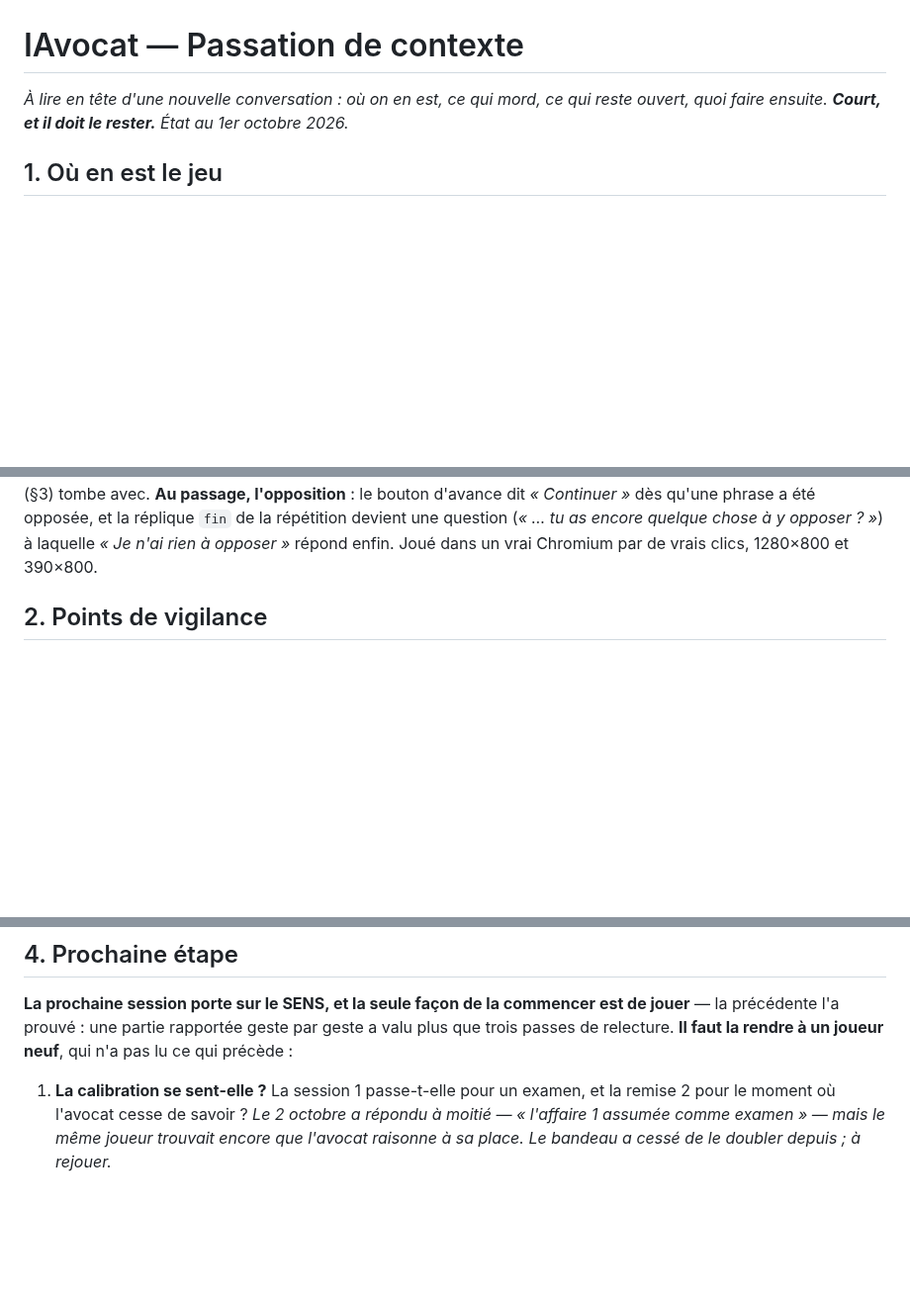
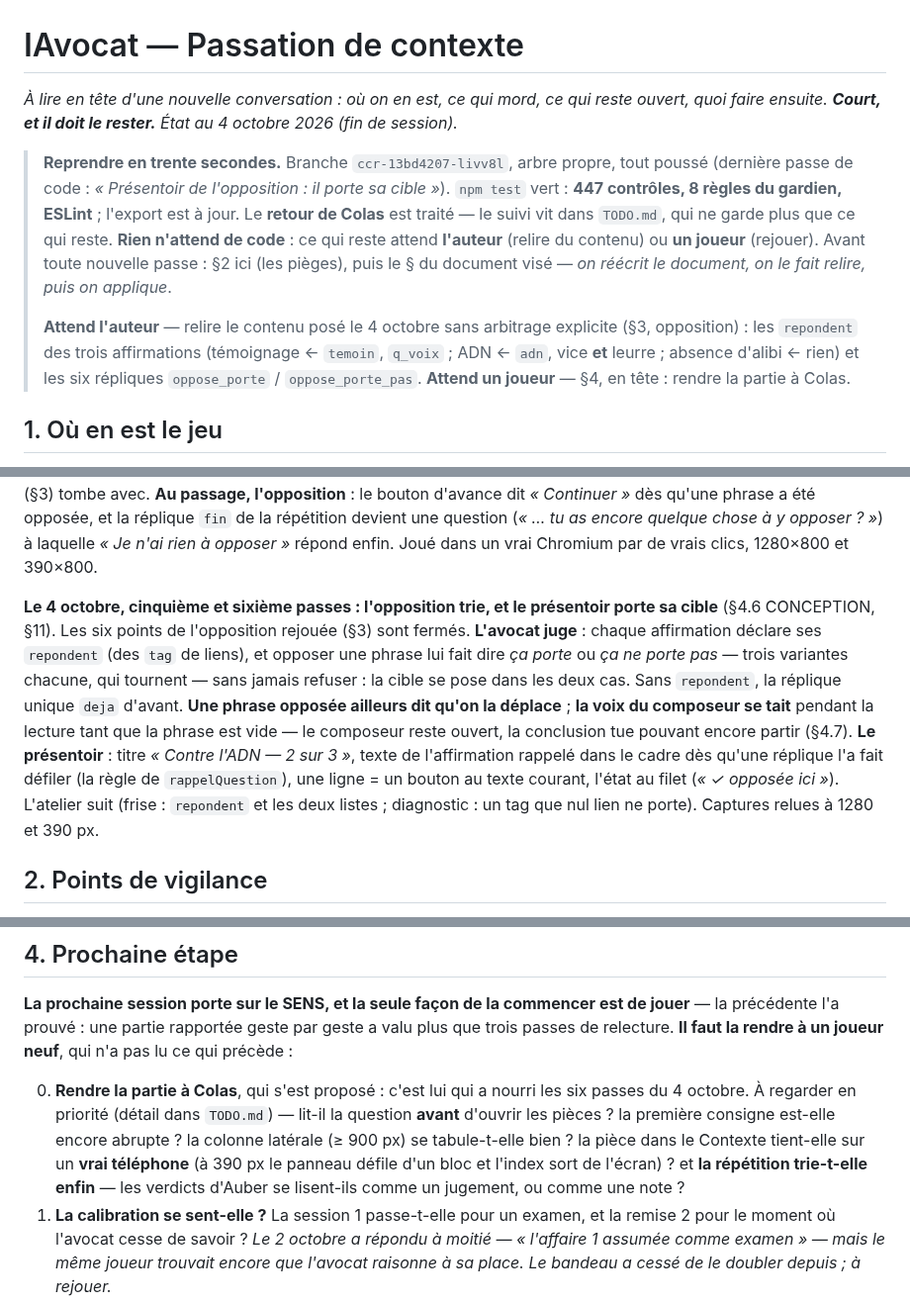
Before and after one commit to WilliamTourte/iavocat, a Markdown page: docs/PASSATION.md, 3 parts joined by grey strips. Shown at 99% size. GitHub-like rendering; blank space fills up the shorter version.

Commit message:
PASSATION : état au 4 octobre, reprise en trente secondes
Co-Authored-By: Claude Opus 5.5 <noreply@anthropic.com>
Claude-Session: https://claude.ai/code/session_01TmiBvx1BuAvLSo88FxADNx

```diff
--- a/docs/PASSATION.md
+++ b/docs/PASSATION.md
@@ -1,7 +1,20 @@
 # IAvocat — Passation de contexte
 
 *À lire en tête d'une nouvelle conversation : où on en est, ce qui mord, ce qui reste ouvert, quoi faire
-ensuite. **Court, et il doit le rester.** État au 1er octobre 2026.*
+ensuite. **Court, et il doit le rester.** État au 4 octobre 2026 (fin de session).*
+
+> **Reprendre en trente secondes.** Branche `ccr-13bd4207-livv8l`, arbre propre, tout poussé (dernière
+> passe de code : *« Présentoir de l'opposition : il porte sa cible »*). `npm test` vert : **447 contrôles,
+> 8 règles du gardien, ESLint** ; l'export est à jour. Le **retour de Colas** est traité — le suivi
+> vit dans `TODO.md`, qui ne garde plus que ce qui reste. **Rien n'attend de code** : ce qui reste
+> attend **l'auteur** (relire du contenu) ou **un joueur** (rejouer). Avant toute nouvelle passe :
+> §2 ici (les pièges), puis le § du document visé — *on réécrit le document, on le fait relire, puis
+> on applique*.
+>
+> **Attend l'auteur** — relire le contenu posé le 4 octobre sans arbitrage explicite (§3, opposition) :
+> les `repondent` des trois affirmations (témoignage ← `temoin`, `q_voix` ; ADN ← `adn`, vice **et**
+> leurre ; absence d'alibi ← rien) et les six répliques `oppose_porte` / `oppose_porte_pas`.
+> **Attend un joueur** — §4, en tête : rendre la partie à Colas.
 
 ## 1. Où en est le jeu
 
@@ -189,6 +202,18 @@ sur un bouton déjà franchi (§3) tombe avec. **Au passage, l'opposition** : le
 *« Continuer »* dès qu'une phrase a été opposée, et la réplique `fin` de la répétition devient une
 question (*« … tu as encore quelque chose à y opposer ? »*) à laquelle *« Je n'ai rien à opposer »*
 répond enfin. Joué dans un vrai Chromium par de vrais clics, 1280×800 et 390×800.
+
+**Le 4 octobre, cinquième et sixième passes : l'opposition trie, et le présentoir porte sa cible**
+(§4.6 CONCEPTION, §11). Les six points de l'opposition rejouée (§3) sont fermés. **L'avocat juge** :
+chaque affirmation déclare ses `repondent` (des `tag` de liens), et opposer une phrase lui fait dire
+*ça porte* ou *ça ne porte pas* — trois variantes chacune, qui tournent — sans jamais refuser : la
+cible se pose dans les deux cas. Sans `repondent`, la réplique unique `deja` d'avant. **Une phrase
+opposée ailleurs dit qu'on la déplace** ; **la voix du composeur se tait** pendant la lecture tant que
+la phrase est vide — le composeur reste ouvert, la conclusion tue pouvant encore partir (§4.7). **Le
+présentoir** : titre *« Contre l'ADN — 2 sur 3 »*, texte de l'affirmation rappelé dans le cadre dès
+qu'une réplique l'a fait défiler (la règle de `rappelQuestion`), une ligne = un bouton au texte
+courant, l'état au filet (*« ✓ opposée ici »*). L'atelier suit (frise : `repondent` et les deux
+listes ; diagnostic : un tag que nul lien ne porte). Captures relues à 1280 et 390 px.
 
 ## 2. Points de vigilance
 
@@ -469,6 +494,12 @@ Tout est **non éprouvé** ou **non tranché** ; l'ordre ci-dessous est celui de
 précédente l'a prouvé : une partie rapportée geste par geste a valu plus que trois passes de
 relecture. **Il faut la rendre à un joueur neuf**, qui n'a pas lu ce qui précède :
 
+0. **Rendre la partie à Colas**, qui s'est proposé : c'est lui qui a nourri les six passes du
+   4 octobre. À regarder en priorité (détail dans `TODO.md`) — lit-il la question **avant** d'ouvrir
+   les pièces ? la première consigne est-elle encore abrupte ? la colonne latérale (≥ 900 px) se
+   tabule-t-elle bien ? la pièce dans le Contexte tient-elle sur un **vrai téléphone** (à 390 px le
+   panneau défile d'un bloc et l'index sort de l'écran) ? et **la répétition trie-t-elle enfin** —
+   les verdicts d'Auber se lisent-ils comme un jugement, ou comme une note ?
 1. **La calibration se sent-elle ?** La session 1 passe-t-elle pour un examen, et la remise 2 pour le
    moment où l'avocat cesse de savoir ? *Le 2 octobre a répondu à moitié — « l'affaire 1 assumée
    comme examen » — mais le même joueur trouvait encore que l'avocat raisonne à sa place. Le bandeau
```
